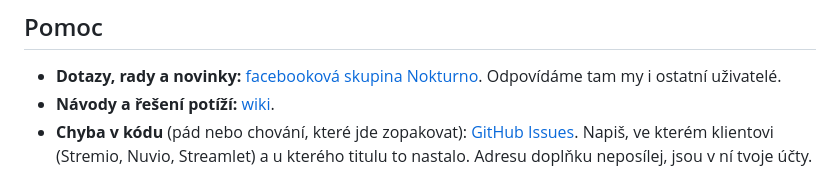
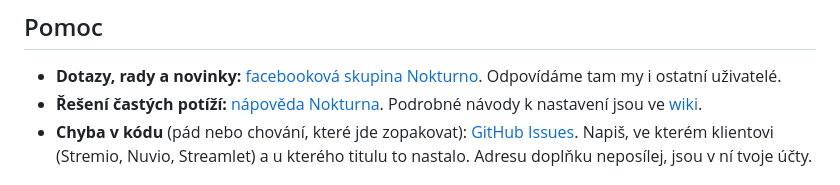
Before and after one commit to matata86/nokturno-stremio, a Markdown page: README.md, the part around the change. Drawn GitHub-style.

Commit message:
README: odkaz na nápovědu

```diff
--- a/README.md
+++ b/README.md
@@ -195,7 +195,7 @@ Nesahají na síť a nepotřebují účty. Jádro má vlastní testy ve svém re
 ## Pomoc
 
 - **Dotazy, rady a novinky:** [facebooková skupina Nokturno](https://www.facebook.com/groups/nokturno). Odpovídáme tam my i ostatní uživatelé.
-- **Návody a řešení potíží:** [wiki](https://github.com/matata86/nokturno-stremio/wiki).
+- **Řešení častých potíží:** [nápověda Nokturna](https://matata86.github.io/nokturno-napoveda/). Podrobné návody k nastavení jsou ve [wiki](https://github.com/matata86/nokturno-stremio/wiki).
 - **Chyba v kódu** (pád nebo chování, které jde zopakovat): [GitHub Issues](https://github.com/matata86/nokturno-stremio/issues). Napiš, ve kterém klientovi (Stremio, Nuvio, Streamlet) a u kterého titulu to nastalo. Adresu doplňku neposílej, jsou v ní tvoje účty.
 
 ## Právní upozornění
```
